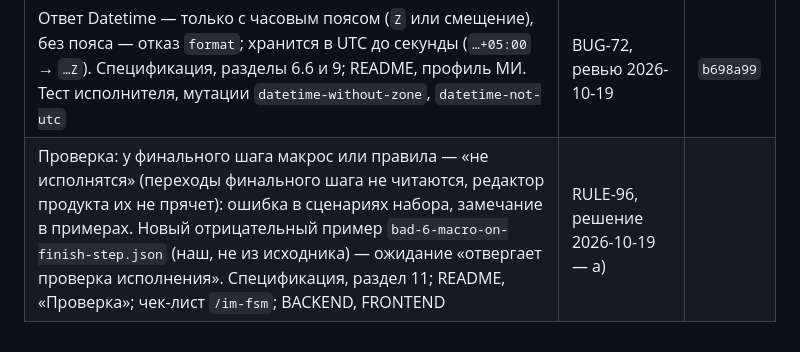
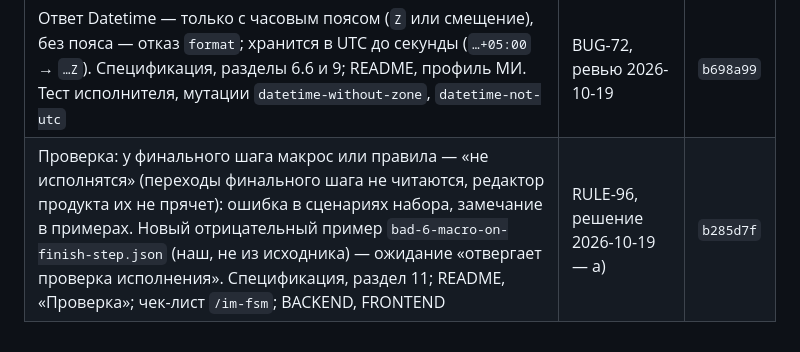
Before and after one commit to soulhome2/IM, a Markdown page: Specification/Scenario_machine/CHANGELOG.md, the part around the change. Rendered like a GitHub page.

Commit message:
План 2026-10-19: RULE-96 выполнен, план выполнен; хэш в журнале изменений машины сценариев
Co-Authored-By: Claude Opus 5.5 <noreply@anthropic.com>

```diff
--- a/Specification/Scenario_machine/CHANGELOG.md
+++ b/Specification/Scenario_machine/CHANGELOG.md
@@ -29,4 +29,4 @@
 | Единые имена двух машин: спецификация `dsl-v1-draft.md` → `scenario_spec.v1.md`, схема `dsl-v1-schema.json` → `scenario_schema.v1.json` (`$id` — `…/im/scenario/v1/scenario_schema.json`); «DSL v1» в текстах — «формат сценария v1». Машина инцидента — `Specification/Workflow_machine/workflow_schema.v4.json`. Содержание не менялось | решение joynickray 2026-10-19 | `c417294` |
 | Машина инцидента — `workflow_schema.v1.json`: в имени версия формата, как у `scenario_schema.v1.json` | решение joynickray 2026-10-19 | `fab540f` |
 | Ответ Datetime — только с часовым поясом (`Z` или смещение), без пояса — отказ `format`; хранится в UTC до секунды (`…+05:00` → `…Z`). Спецификация, разделы 6.6 и 9; README, профиль МИ. Тест исполнителя, мутации `datetime-without-zone`, `datetime-not-utc` | BUG-72, ревью 2026-10-19 | `b698a99` |
-| Проверка: у финального шага макрос или правила — «не исполнятся» (переходы финального шага не читаются, редактор продукта их не прячет): ошибка в сценариях набора, замечание в примерах. Новый отрицательный пример `bad-6-macro-on-finish-step.json` (наш, не из исходника) — ожидание «отвергает проверка исполнения». Спецификация, раздел 11; README, «Проверка»; чек-лист `/im-fsm`; BACKEND, FRONTEND | RULE-96, решение 2026-10-19 — а) | |
+| Проверка: у финального шага макрос или правила — «не исполнятся» (переходы финального шага не читаются, редактор продукта их не прячет): ошибка в сценариях набора, замечание в примерах. Новый отрицательный пример `bad-6-macro-on-finish-step.json` (наш, не из исходника) — ожидание «отвергает проверка исполнения». Спецификация, раздел 11; README, «Проверка»; чек-лист `/im-fsm`; BACKEND, FRONTEND | RULE-96, решение 2026-10-19 — а) | `b285d7f` |
```
Also changed, not shown: reviews/2026-10-19/plan.md (+1 -1 lines), reviews/README.md (+1 -1 lines).
